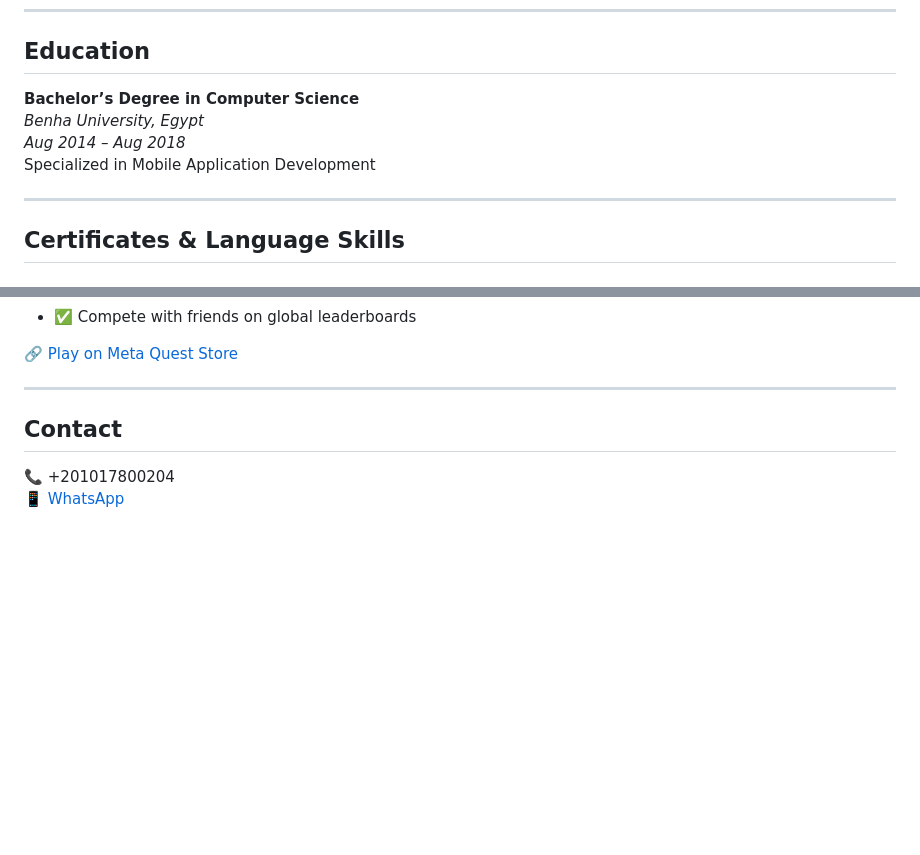
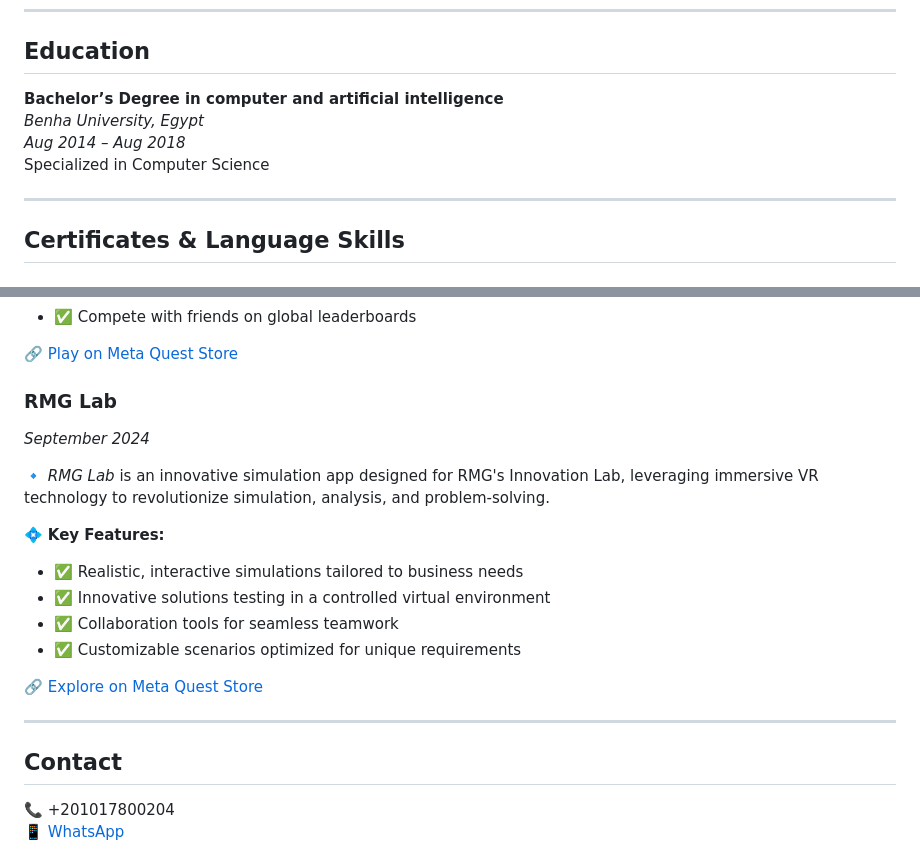
Before and after one commit to MostafaMahmoudAbdelrahman/mostafa-mahmoud-portfolio, a Markdown page: README.md, 2 parts joined by grey strips. Drawn GitHub-style; blank space fills up the shorter version.

```diff
--- a/README.md
+++ b/README.md
@@ -123,10 +123,10 @@ _Nov 2017 – Jun 2018_
 
 ## Education
 
-**Bachelor’s Degree in Computer Science**
+**Bachelor’s Degree in computer and artificial intelligence**
 _Benha University, Egypt_
 _Aug 2014 – Aug 2018_
-Specialized in Mobile Application Development
+Specialized in Computer Science
 
 ---
 
@@ -169,6 +169,20 @@ Specialized in Mobile Application Development
 
 🔗 [Play on Meta Quest Store](https://www.meta.com/experiences/9097137060321303/)
 
+
+### RMG Lab
+*September 2024*
+
+🔹 *RMG Lab* is an innovative simulation app designed for RMG's Innovation Lab, leveraging immersive VR technology to revolutionize simulation, analysis, and problem-solving.
+
+💠 **Key Features:**
+- ✅ Realistic, interactive simulations tailored to business needs
+- ✅ Innovative solutions testing in a controlled virtual environment
+- ✅ Collaboration tools for seamless teamwork
+- ✅ Customizable scenarios optimized for unique requirements
+
+🔗 [Explore on Meta Quest Store](https://www.meta.com/experiences/rmg-lab/9123235517790926/?srsltid=AfmBOoq2qD2iI94YD8JKqDs6bqgwJnRl0fSxRmifX-B9zNJc1zV52Xin)
+
 ---
 
 ## Contact
```
